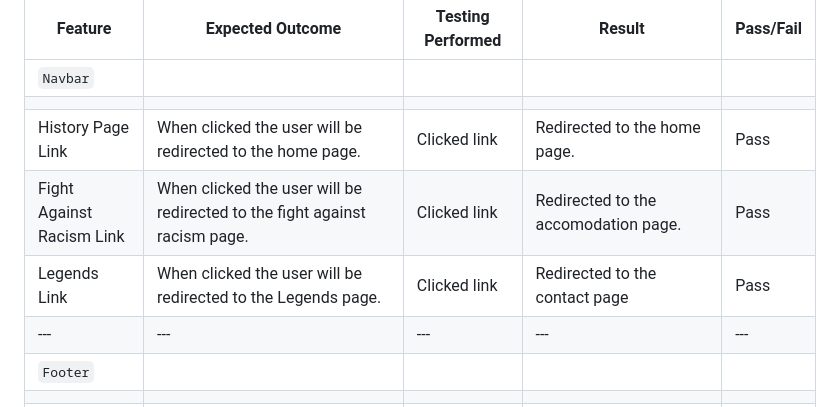
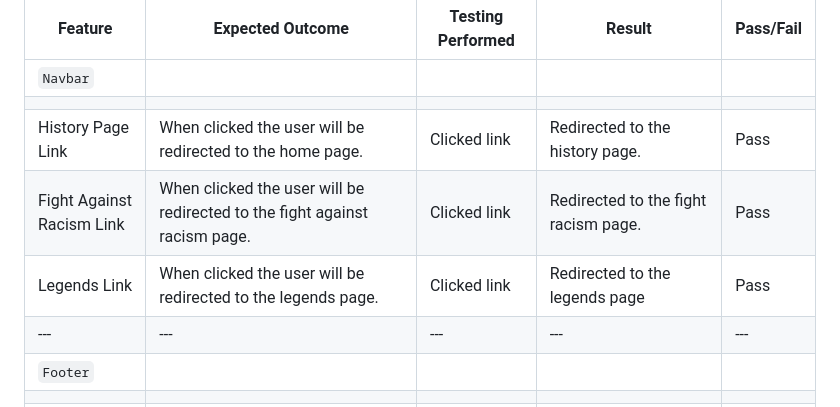
Before and after one commit to Bemajerus/CodeInstitute, a Markdown page: README.md, the part around the change. GitHub-like rendering.

```diff
--- a/README.md
+++ b/README.md
@@ -234,9 +234,9 @@ Additional testing was taken by friends on a variety of devices and screen sizes
 | --- | --- | --- | --- | --- |
 | `Navbar` |
 |  |  |  |  |  |
-| History Page Link | When clicked the user will be redirected to the home page.| Clicked link | Redirected to the home page. | Pass |
-| Fight Against Racism Link | When clicked the user will be redirected to the fight against racism page. | Clicked link | Redirected to the accomodation page. | Pass |
-| Legends Link | When clicked the user will be redirected to the Legends page. | Clicked link | Redirected to the contact page | Pass |
+| History Page Link | When clicked the user will be redirected to the home page.| Clicked link | Redirected to the history page. | Pass |
+| Fight Against Racism Link | When clicked the user will be redirected to the fight against racism page. | Clicked link | Redirected to the fight racism page. | Pass |
+| Legends Link | When clicked the user will be redirected to the legends page. | Clicked link | Redirected to the legends page | Pass |
 | --- | --- | --- | --- | --- |
 | `Footer` |
 |  |  |  |  |  |
```
